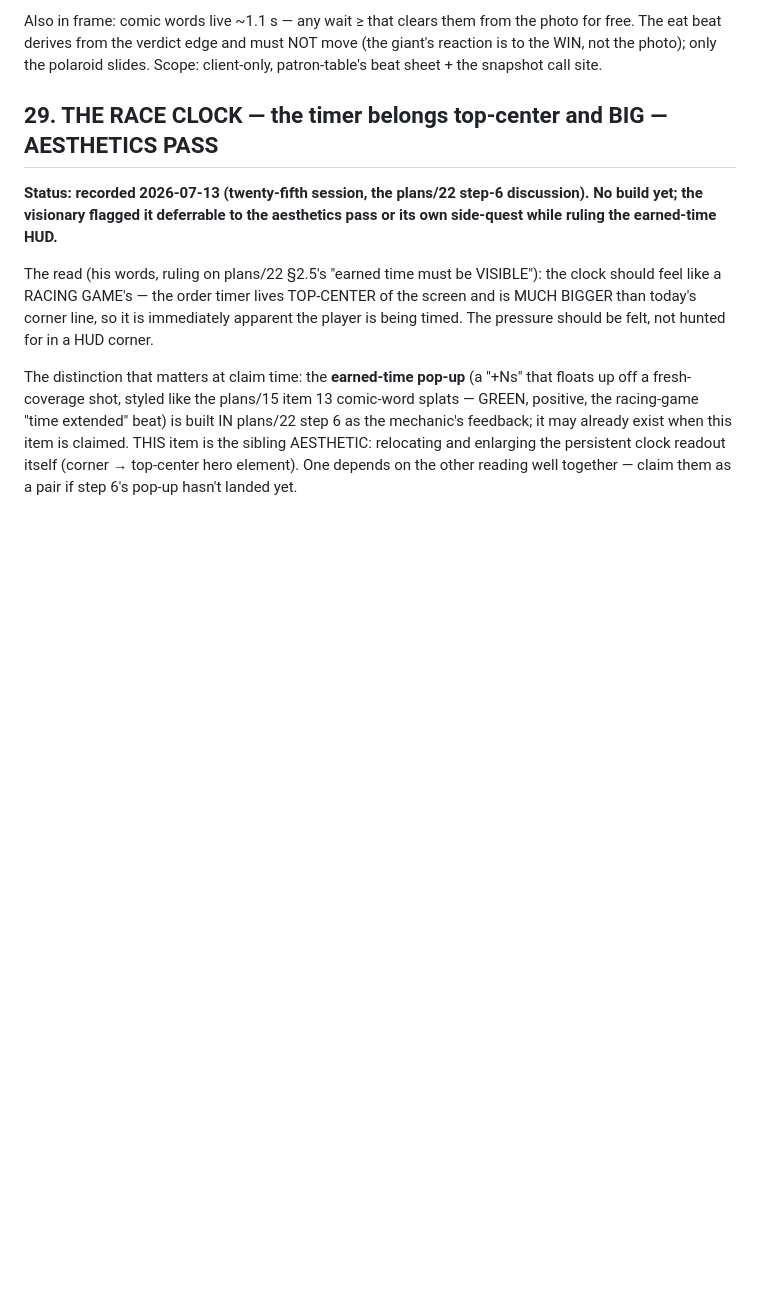
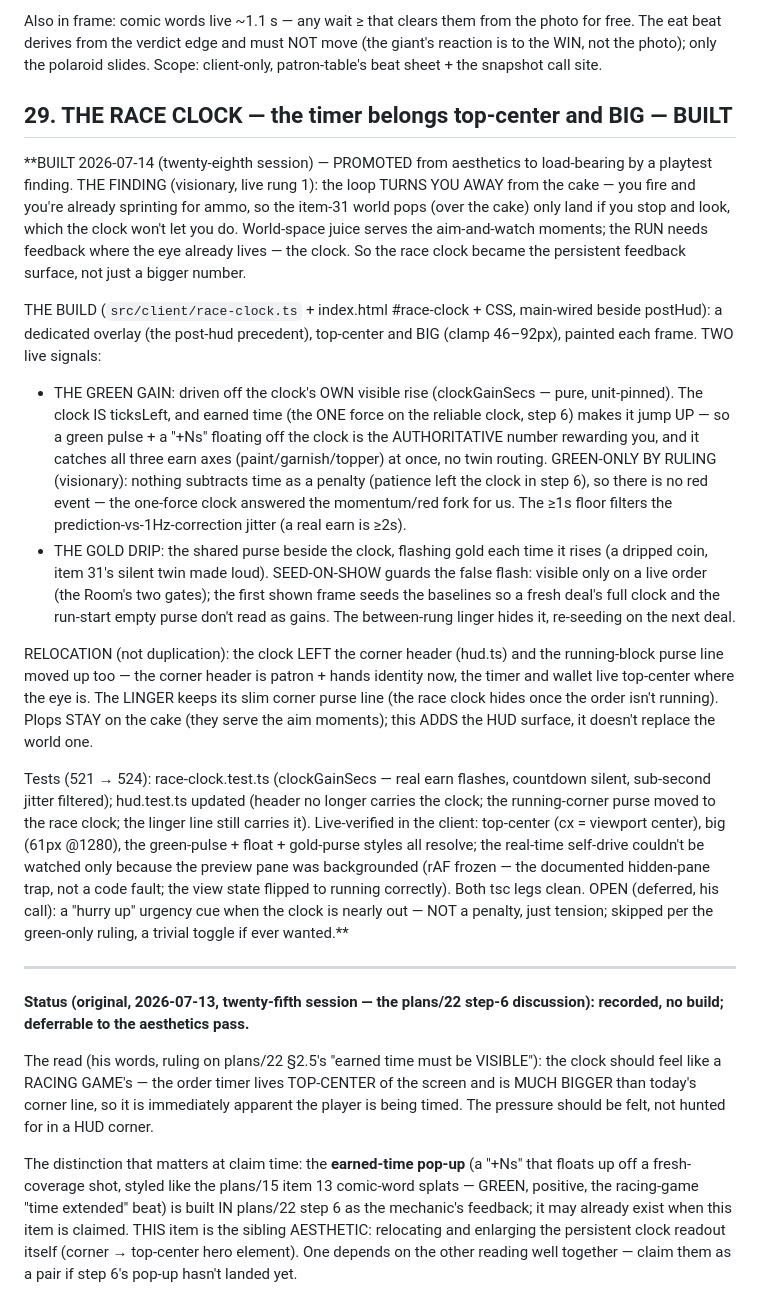
Before and after one commit to Norsninja/siege_bakery, a Markdown page: project/plans/15-side-quests.md, the part around one of its changes. GitHub-like rendering; blank space fills up the shorter version.

```diff
--- a/project/plans/15-side-quests.md
+++ b/project/plans/15-side-quests.md
@@ -1142,11 +1142,59 @@ and must NOT move (the giant's reaction is to the WIN, not the
 photo); only the polaroid slides. Scope: client-only, patron-table's
 beat sheet + the snapshot call site.
 
-## 29. THE RACE CLOCK — the timer belongs top-center and BIG — AESTHETICS PASS
+## 29. THE RACE CLOCK — the timer belongs top-center and BIG — BUILT
 
-**Status: recorded 2026-07-13 (twenty-fifth session, the plans/22 step-6
-discussion). No build yet; the visionary flagged it deferrable to the
-aesthetics pass or its own side-quest while ruling the earned-time HUD.**
+**BUILT 2026-07-14 (twenty-eighth session) — PROMOTED from aesthetics to
+load-bearing by a playtest finding. THE FINDING (visionary, live rung 1):
+the loop TURNS YOU AWAY from the cake — you fire and you're already
+sprinting for ammo, so the item-31 world pops (over the cake) only land if
+you stop and look, which the clock won't let you do. World-space juice
+serves the aim-and-watch moments; the RUN needs feedback where the eye
+already lives — the clock. So the race clock became the persistent feedback
+surface, not just a bigger number.
+
+THE BUILD (`src/client/race-clock.ts` + index.html #race-clock + CSS,
+main-wired beside postHud): a dedicated overlay (the post-hud precedent),
+top-center and BIG (clamp 46–92px), painted each frame. TWO live signals:
+- THE GREEN GAIN: driven off the clock's OWN visible rise (clockGainSecs —
+  pure, unit-pinned). The clock IS ticksLeft, and earned time (the ONE force
+  on the reliable clock, step 6) makes it jump UP — so a green pulse + a
+  "+Ns" floating off the clock is the AUTHORITATIVE number rewarding you,
+  and it catches all three earn axes (paint/garnish/topper) at once, no
+  twin routing. GREEN-ONLY BY RULING (visionary): nothing subtracts time as
+  a penalty (patience left the clock in step 6), so there is no red event —
+  the one-force clock answered the momentum/red fork for us. The ≥1s floor
+  filters the prediction-vs-1Hz-correction jitter (a real earn is ≥2s).
+- THE GOLD DRIP: the shared purse beside the clock, flashing gold each time
+  it rises (a dripped coin, item 31's silent twin made loud).
+SEED-ON-SHOW guards the false flash: visible only on a live order (the
+Room's two gates); the first shown frame seeds the baselines so a fresh
+deal's full clock and the run-start empty purse don't read as gains. The
+between-rung linger hides it, re-seeding on the next deal.
+
+RELOCATION (not duplication): the clock LEFT the corner header (hud.ts) and
+the running-block purse line moved up too — the corner header is patron +
+hands identity now, the timer and wallet live top-center where the eye is.
+The LINGER keeps its slim corner purse line (the race clock hides once the
+order isn't running). Plops STAY on the cake (they serve the aim moments);
+this ADDS the HUD surface, it doesn't replace the world one.
+
+Tests (521 → 524): race-clock.test.ts (clockGainSecs — real earn flashes,
+countdown silent, sub-second jitter filtered); hud.test.ts updated (header
+no longer carries the clock; the running-corner purse moved to the race
+clock; the linger line still carries it). Live-verified in the client:
+top-center (cx = viewport center), big (61px @1280), the green-pulse +
+float + gold-purse styles all resolve; the real-time self-drive couldn't be
+watched only because the preview pane was backgrounded (rAF frozen — the
+documented hidden-pane trap, not a code fault; the view state flipped to
+running correctly). Both tsc legs clean. OPEN (deferred, his call): a "hurry
+up" urgency cue when the clock is nearly out — NOT a penalty, just tension;
+skipped per the green-only ruling, a trivial toggle if ever wanted.**
+
+---
+
+**Status (original, 2026-07-13, twenty-fifth session — the plans/22 step-6
+discussion): recorded, no build; deferrable to the aesthetics pass.**
 
 The read (his words, ruling on plans/22 §2.5's "earned time must be
 VISIBLE"): the clock should feel like a RACING GAME's — the order timer
```
Also changed, not shown: other parts of project/plans/15-side-quests.md (+47 -1 lines).
